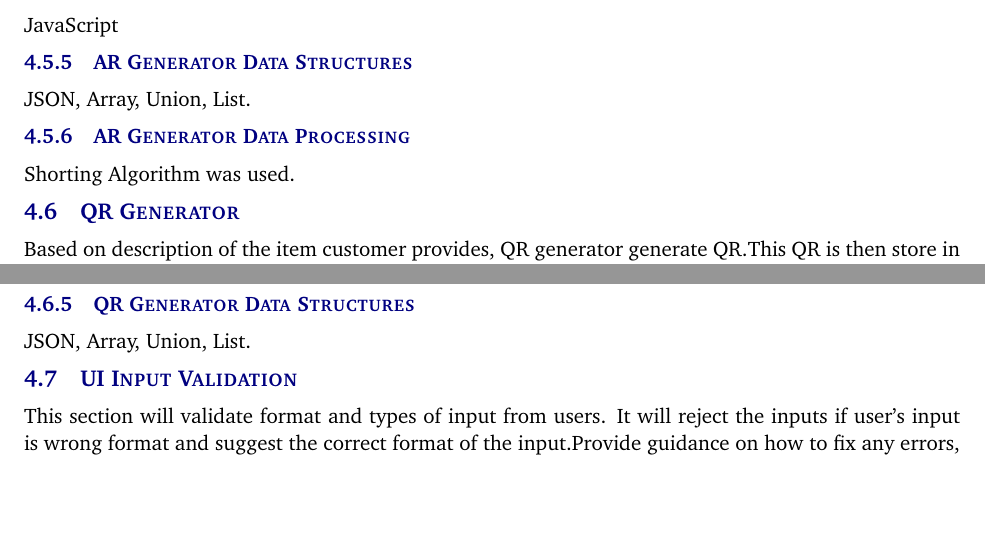
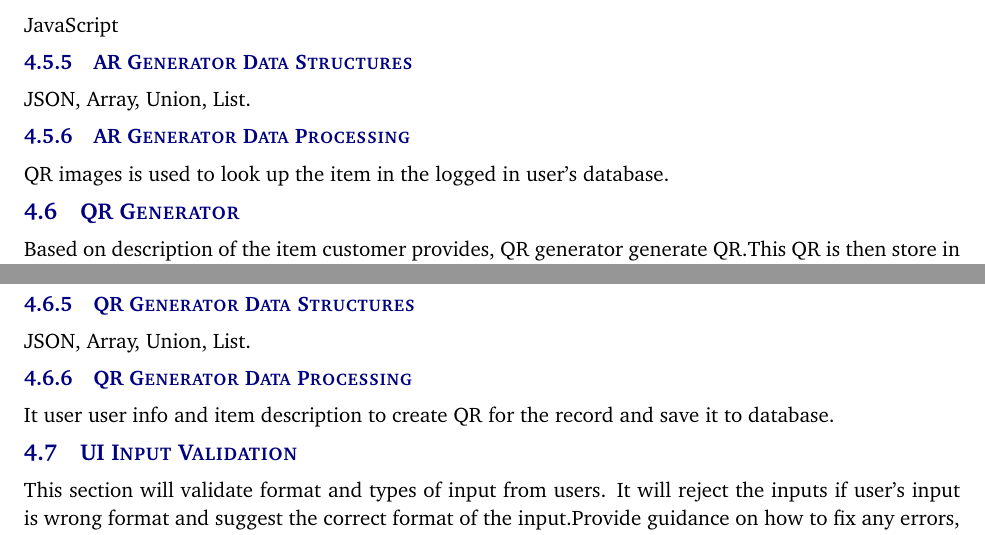
Before and after one commit to sudipkandel14/Detailed-Design-Specification, a LaTeX document (detailed design specification latex/detailed_design_specification.tex, which reads detailed design specification latex/tex/y_layer_subsystems.tex): two parts of pages 15 and 16 of 20 before the commit and two parts of pages 15 and 16 of 21 after it, joined at a grey line, cut so that both start at the same text, the shorter picture padded with empty space. Compiled offline with pdfLaTeX.

Commit message:
Updates from Overleaf

```diff
--- a/detailed design specification latex/tex/y_layer_subsystems.tex
+++ b/detailed design specification latex/tex/y_layer_subsystems.tex
@@ -78,7 +78,7 @@ JavaScript
 JSON, Array, Union, List.
 
 \subsubsection{AR Generator Data Processing}
-Shorting Algorithm was used.
+QR images is used to look up the item in the logged in user's database.
 
 
 \subsection{QR Generator}
@@ -105,7 +105,8 @@ JavaScript
 \subsubsection{QR Generator Data Structures}
 JSON, Array, Union, List.
 
-
+\subsubsection{QR Generator Data Processing}
+It user user info and item description to create QR for the record and save it to database.
 
 \subsection{UI Input Validation}
 This section will validate format and types of input from users. It will reject the inputs if user's input is wrong format and suggest the correct format of the input.Provide guidance on how to fix any errors, don't just tell users what they did wrong. It will prevent from unauthorized SQL injection into the data base.
```
Also changed, not shown: detailed design specification latex/tex/y_layer_subsystems.tex (6 more changed lines).
